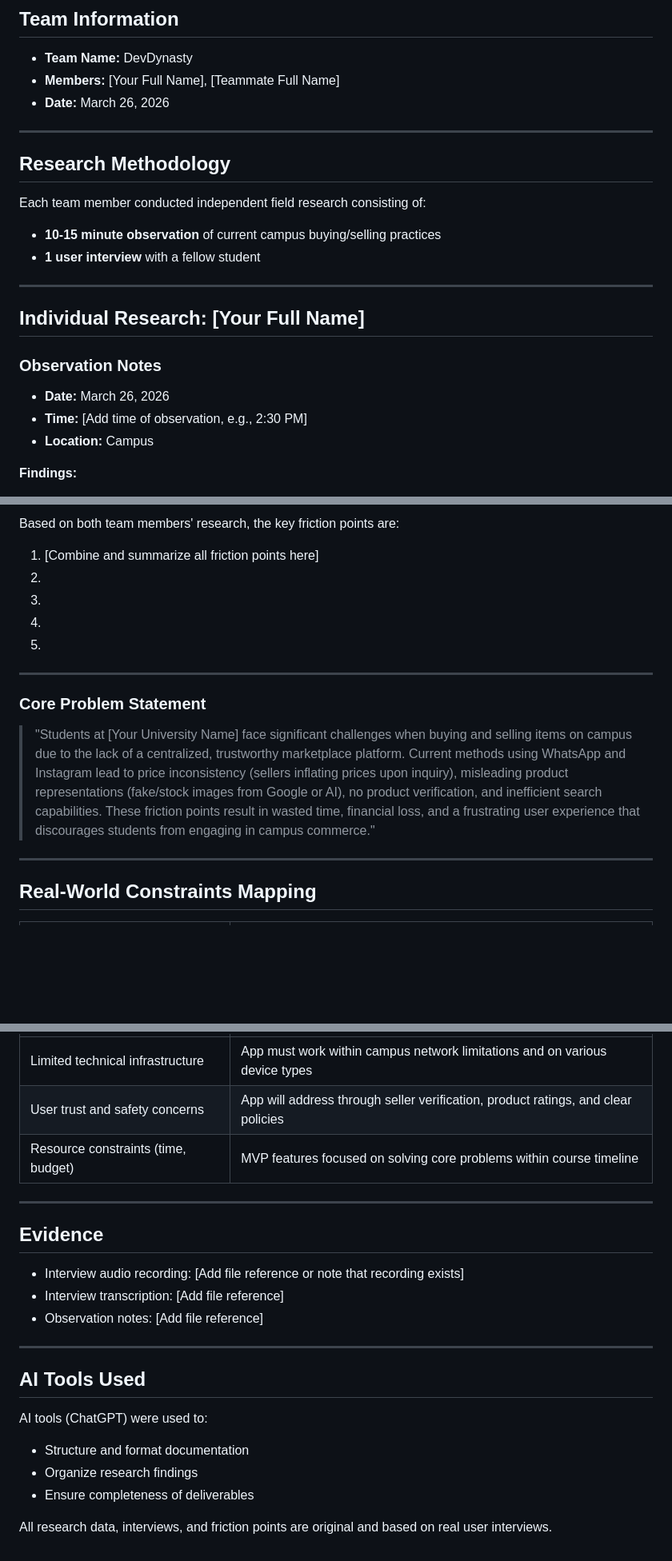
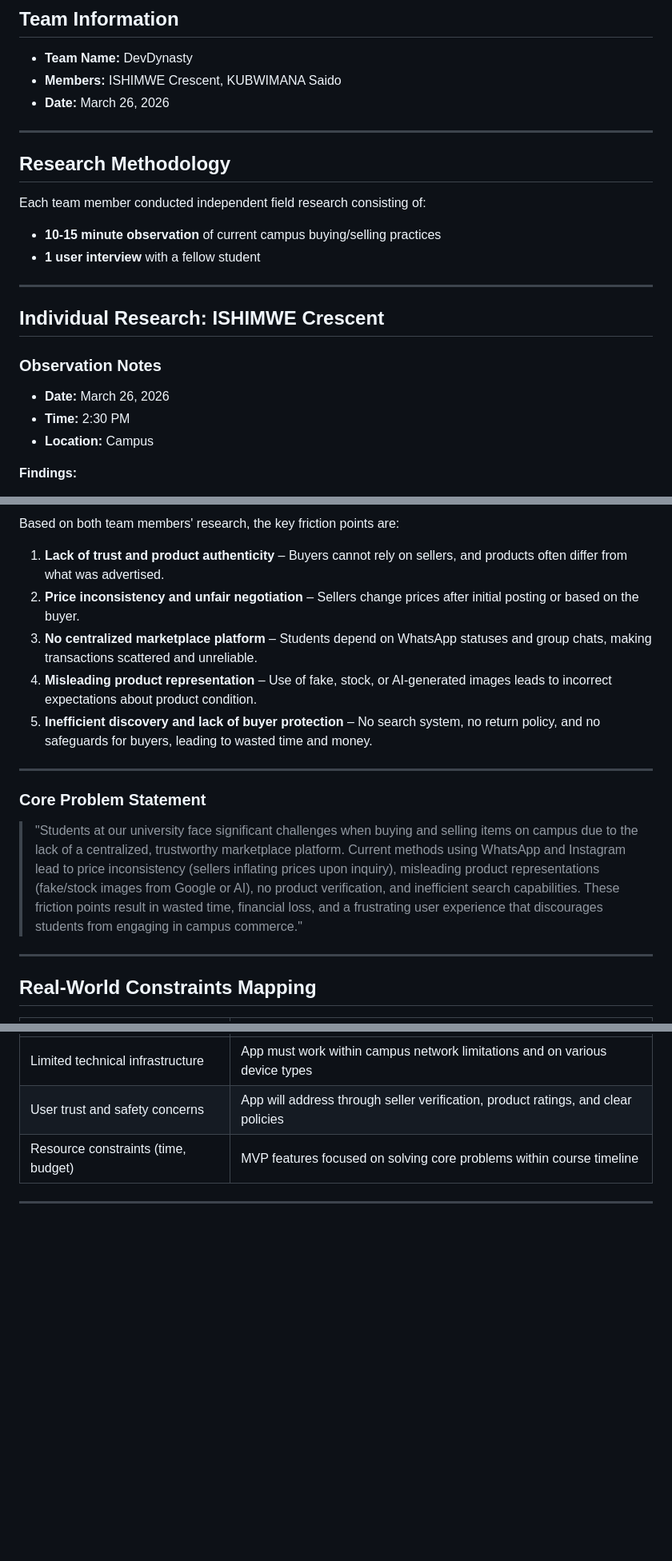
Before and after one commit to Pelino-Courses/progressive-capstone-project-devdynasty, a Markdown page: docs/field_research.md, 3 parts joined by grey strips. Shown at 80% size. Drawn GitHub-style; blank space fills up the shorter version.

```diff
--- a/docs/field_research.md
+++ b/docs/field_research.md
@@ -2,7 +2,7 @@
 
 ## Team Information
 - **Team Name:** DevDynasty
-- **Members:** [Your Full Name], [Teammate Full Name]
+- **Members:** ISHIMWE Crescent, KUBWIMANA Saido
 - **Date:** March 26, 2026
 
 ---
@@ -15,11 +15,11 @@ Each team member conducted independent field research consisting of:
 
 ---
 
-## Individual Research: [Your Full Name]
+## Individual Research: ISHIMWE Crescent
 
 ### Observation Notes
 - **Date:** March 26, 2026
-- **Time:** [Add time of observation, e.g., 2:30 PM]
+- **Time:** 2:30 PM
 - **Location:** Campus
 
 **Findings:**
@@ -115,15 +117,15 @@ Each team member conducted independent field research consisting of:
 Based on both team members' research, the key friction points are:
-1. [Combine and summarize all friction points here]
-2.
-3.
-4.
-5.
+1. **Lack of trust and product authenticity** – Buyers cannot rely on sellers, and products often differ from what was advertised.
+2. **Price inconsistency and unfair negotiation** – Sellers change prices after initial posting or based on the buyer.
+3. **No centralized marketplace platform** – Students depend on WhatsApp statuses and group chats, making transactions scattered and unreliable.
+4. **Misleading product representation** – Use of fake, stock, or AI-generated images leads to incorrect expectations about product condition.
+5. **Inefficient discovery and lack of buyer protection** – No search system, no return policy, and no safeguards for buyers, leading to wasted time and money.
 
 ---
 
 ### Core Problem Statement
 
-> "Students at [Your University Name] face significant challenges when buying and selling items on campus due to the lack of a centralized, trustworthy marketplace platform. Current methods using WhatsApp and Instagram lead to price inconsistency (sellers inflating prices upon inquiry), misleading product representations (fake/stock images from Google or AI), no product verification, and inefficient search capabilities. These friction points result in wasted time, financial loss, and a frustrating user experience that discourages students from engaging in campus commerce."
+> "Students at our university face significant challenges when buying and selling items on campus due to the lack of a centralized, trustworthy marketplace platform. Current methods using WhatsApp and Instagram lead to price inconsistency (sellers inflating prices upon inquiry), misleading product representations (fake/stock images from Google or AI), no product verification, and inefficient search capabilities. These friction points result in wasted time, financial loss, and a frustrating user experience that discourages students from engaging in campus commerce."
 
 ---
 
@@ -136,19 +138,3 @@ Based on both team members' research, the key friction points are:
 | Resource constraints (time, budget) | MVP features focused on solving core problems within course timeline |
 
 ---
-
-## Evidence
-- Interview audio recording: [Add file reference or note that recording exists]
-- Interview transcription: [Add file reference]
-- Observation notes: [Add file reference]
-
----
-
-## AI Tools Used
-
-AI tools (ChatGPT) were used to:
-- Structure and format documentation
-- Organize research findings
-- Ensure completeness of deliverables
-
-All research data, interviews, and friction points are original and based on real user interviews.
```
Also changed, not shown: other parts of docs/field_research.md (+24 -22 lines), README.md (+1 -12 lines), docs/app_concept.md (+2 -11 lines).
